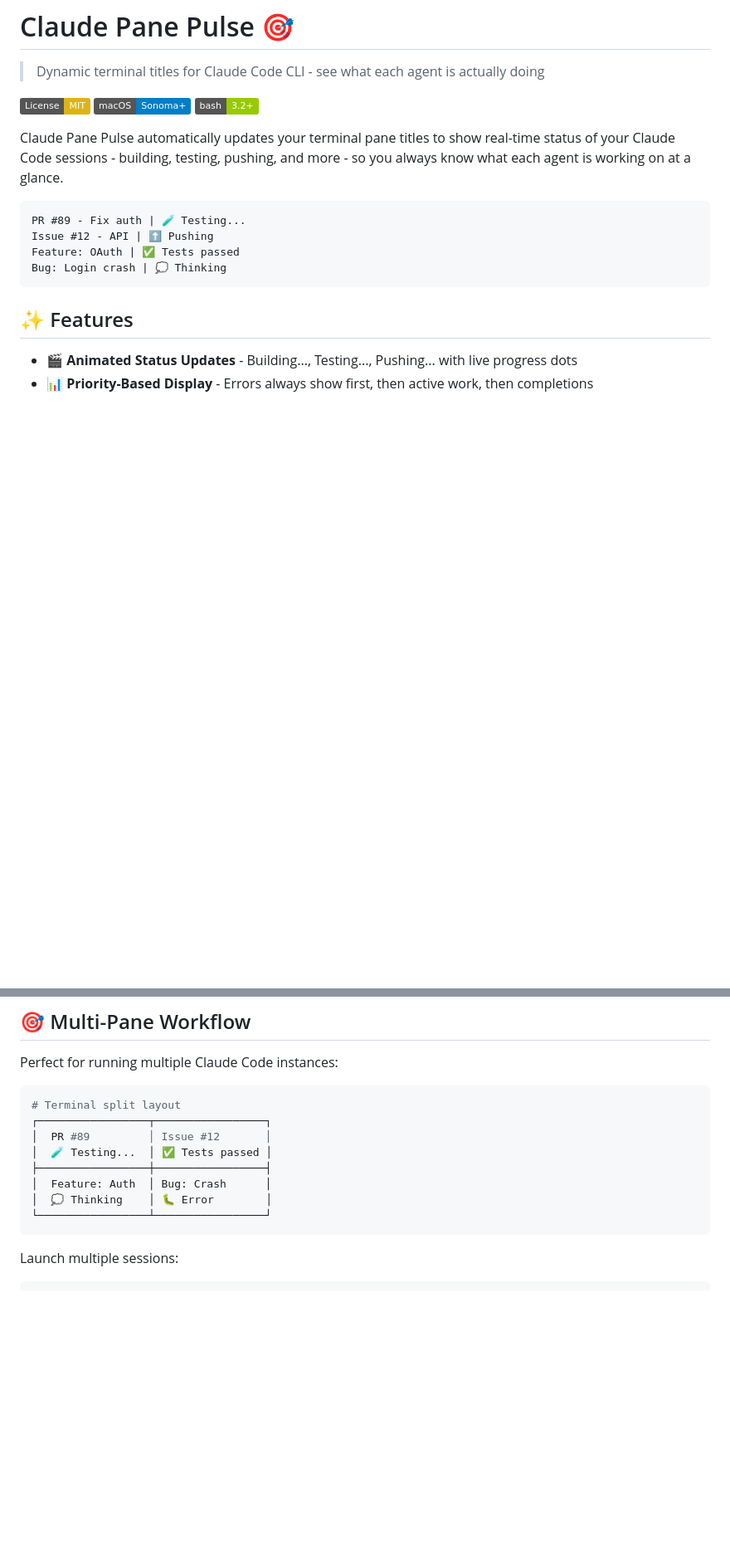
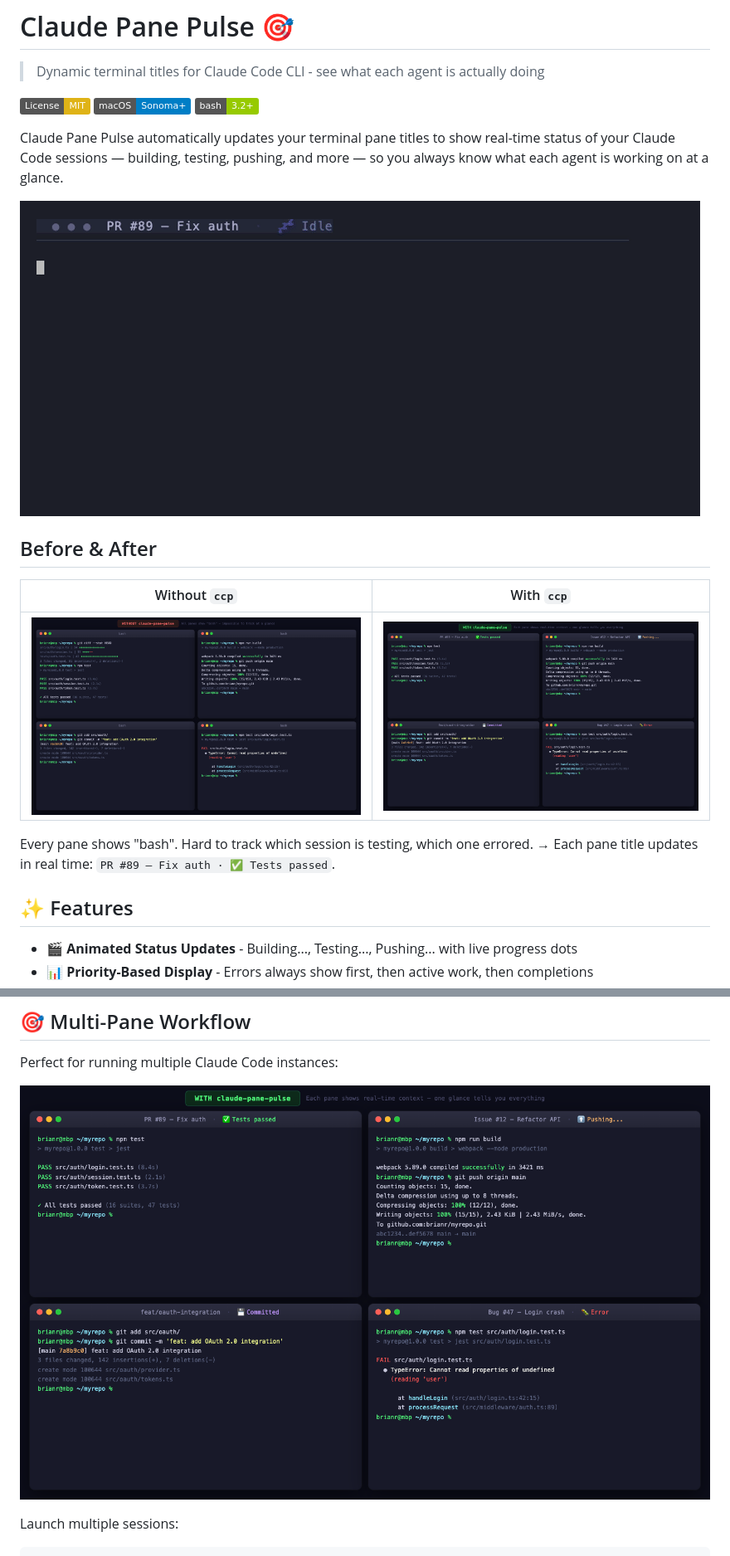
Before and after one commit to brianruggieri/claude-pane-pulse, a Markdown page: README.md, 2 parts joined by grey strips. Shown: that part at 83% size. Drawn GitHub-style; pictures changed too: demo-assets/hero-animated.gif (added), demo-assets/screenshot-after.png (added), demo-assets/screenshot-before.png (added); badges without logos; blank space fills up the shorter version.

````diff
--- a/README.md
+++ b/README.md
@@ -6,14 +6,17 @@
 [![macOS](https://img.shields.io/badge/macOS-Sonoma+-blue.svg)](https://www.apple.com/macos/)
 [![Bash](https://img.shields.io/badge/bash-3.2+-green.svg)](https://www.gnu.org/software/bash/)
 
-Claude Pane Pulse automatically updates your terminal pane titles to show real-time status of your Claude Code sessions - building, testing, pushing, and more - so you always know what each agent is working on at a glance.
+Claude Pane Pulse automatically updates your terminal pane titles to show real-time status of your Claude Code sessions — building, testing, pushing, and more — so you always know what each agent is working on at a glance.
 
-```
-PR #89 - Fix auth | 🧪 Testing...
-Issue #12 - API | ⬆️ Pushing
-Feature: OAuth | ✅ Tests passed
-Bug: Login crash | 💭 Thinking
-```
+![claude-pane-pulse demo](demo-assets/hero-animated.gif)
+
+## Before & After
+
+| Without `ccp` | With `ccp` |
+|:---:|:---:|
+| ![Before: all panes show "bash"](demo-assets/screenshot-before.png) | ![After: dynamic status in each pane](demo-assets/screenshot-after.png) |
+
+Every pane shows "bash". Hard to track which session is testing, which one errored. → Each pane title updates in real time: `PR #89 — Fix auth · ✅ Tests passed`.
 
 ## ✨ Features
 
@@ -129,16 +132,7 @@ Idle:        "PR #89 | 💤 Idle"
 
 Perfect for running multiple Claude Code instances:
 
-```bash
-# Terminal split layout
-┌─────────────────┬─────────────────┐
-│  PR #89         │ Issue #12       │
-│  🧪 Testing...  │ ✅ Tests passed │
-├─────────────────┼─────────────────┤
-│  Feature: Auth  │ Bug: Crash      │
-│  💭 Thinking    │ 🐛 Error        │
-└─────────────────┴─────────────────┘
-```
+![4-pane workflow with dynamic titles](demo-assets/screenshot-after.png)
 
 Launch multiple sessions:
 ```bash
````
Also changed, not shown: demo-assets/README.md (added, +83 -0 lines), demo-assets/comparison-sidebyside.png (added), demo-assets/hero-social.png (added), 8 other files.
